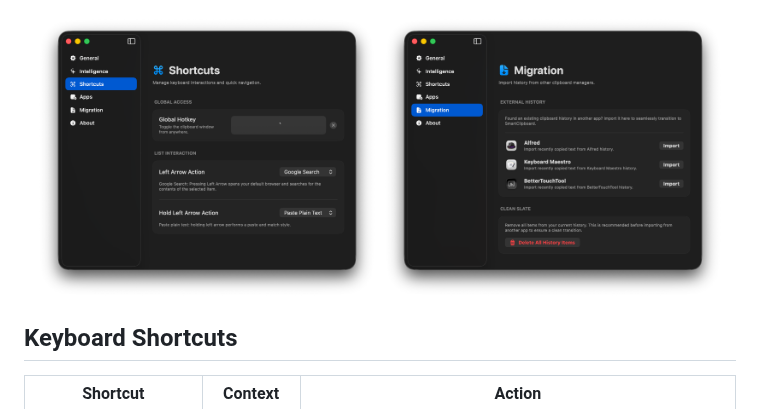
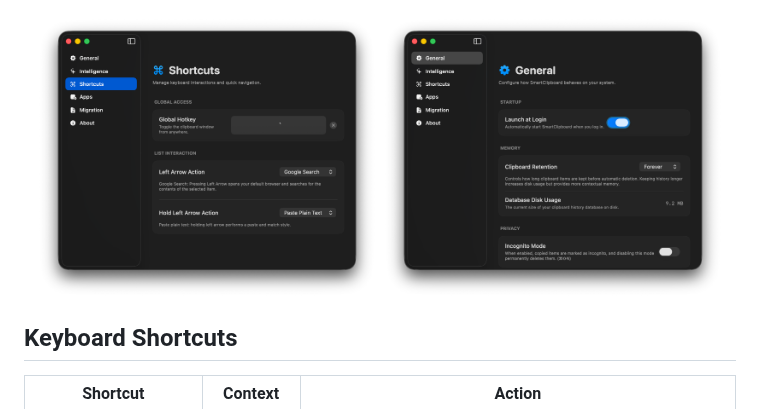
Before and after one commit to saihgupr/SmartClipboard, a Markdown page: README.md, the part around the change. Drawn GitHub-style; pictures changed too: assets/screenshot4.png (deleted), assets/screenshot4_v2.png (added).

Commit message:
docs: update General Settings screenshot to screenshot4_v2.png

```diff
--- a/README.md
+++ b/README.md
@@ -44,7 +44,7 @@ SmartClipboard is designed to look modern and native on macOS. Choose between th
 
 <p align="center">
   <img src="assets/screenshot3.png" width="48%" alt="Semantic Search" />
-  <img src="assets/screenshot4.png" width="48%" alt="General Settings" />
+  <img src="assets/screenshot4_v2.png" width="48%" alt="General Settings" />
 </p>
 
 ## Keyboard Shortcuts
```
